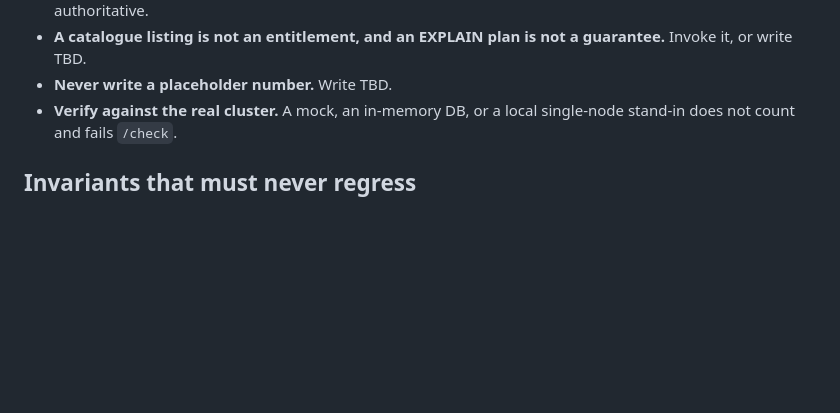
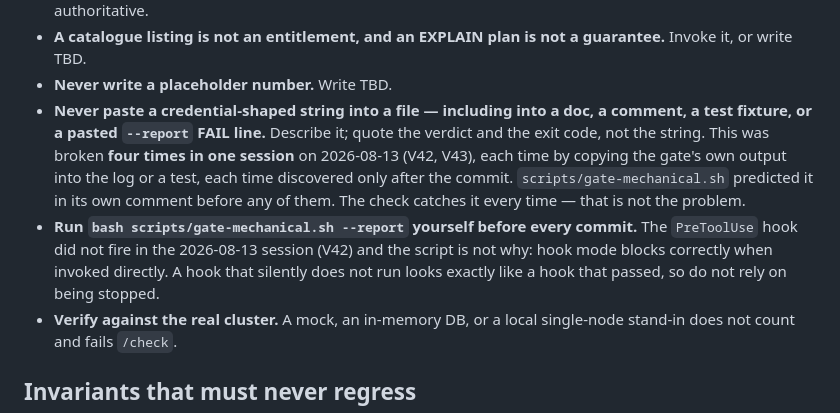
Before and after one commit to maljul/Cortex, a Markdown page: CLAUDE.md, the part around the change. Drawn GitHub-style; blank space fills up the shorter version.

Commit message:
docs: two rules that cost this session four commits

```diff
--- a/CLAUDE.md
+++ b/CLAUDE.md
@@ -325,6 +325,16 @@ only checking did.
 - **A catalogue listing is not an entitlement, and an EXPLAIN plan is not a
   guarantee.** Invoke it, or write TBD.
 - **Never write a placeholder number.** Write TBD.
+- **Never paste a credential-shaped string into a file — including into a doc, a comment, a
+  test fixture, or a pasted `--report` FAIL line.** Describe it; quote the verdict and the exit
+  code, not the string. This was broken **four times in one session** on 2026-08-13 (V42, V43),
+  each time by copying the gate's own output into the log or a test, each time discovered only
+  after the commit. `scripts/gate-mechanical.sh` predicted it in its own comment before any of
+  them. The check catches it every time — that is not the problem.
+- **Run `bash scripts/gate-mechanical.sh --report` yourself before every commit.** The
+  `PreToolUse` hook did not fire in the 2026-08-13 session (V42) and the script is not why: hook
+  mode blocks correctly when invoked directly. A hook that silently does not run looks exactly
+  like a hook that passed, so do not rely on being stopped.
 - **Verify against the real cluster.** A mock, an in-memory DB, or a local
   single-node stand-in does not count and fails `/check`.
 
```
